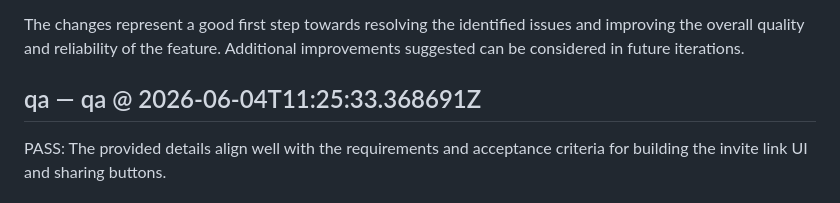
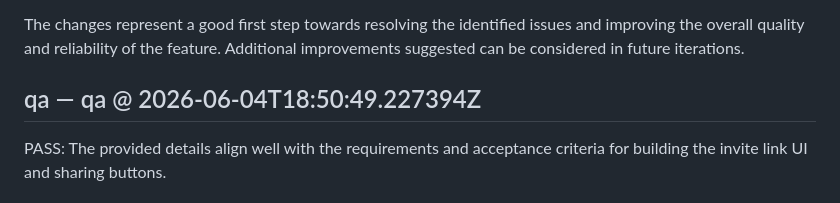
Before and after one commit to arkashira/social-assembly, a Markdown page: .axentx-dev-bot/20260602-163741-social-assembly-E4-E4-S2-T2-25279eb9.md, the part around the change. Drawn GitHub-style.

Commit message:
axentx-dev-bot: feature cycle 20260602-163741-social-a
Auto-generated by axentx pipeline (dev → review → qa).
See .axentx-dev-bot/20260602-163741-social-assembly-E4-E4-S2-T2-25279eb9.md for full record.

```diff
--- a/.axentx-dev-bot/20260602-163741-social-assembly-E4-E4-S2-T2-25279eb9.md
+++ b/.axentx-dev-bot/20260602-163741-social-assembly-E4-E4-S2-T2-25279eb9.md
@@ -586,7 +586,7 @@ APPROVE: The proposed changes address multiple issues identified in previous att
 
 The changes represent a good first step towards resolving the identified issues and improving the overall quality and reliability of the feature. Additional improvements suggested can be considered in future iterations.
 
-## qa — qa @ 2026-06-04T11:25:33.368691Z
+## qa — qa @ 2026-06-04T18:50:49.227394Z
 
 PASS: The provided details align well with the requirements and acceptance criteria for building the invite link UI and sharing buttons.
 
```
